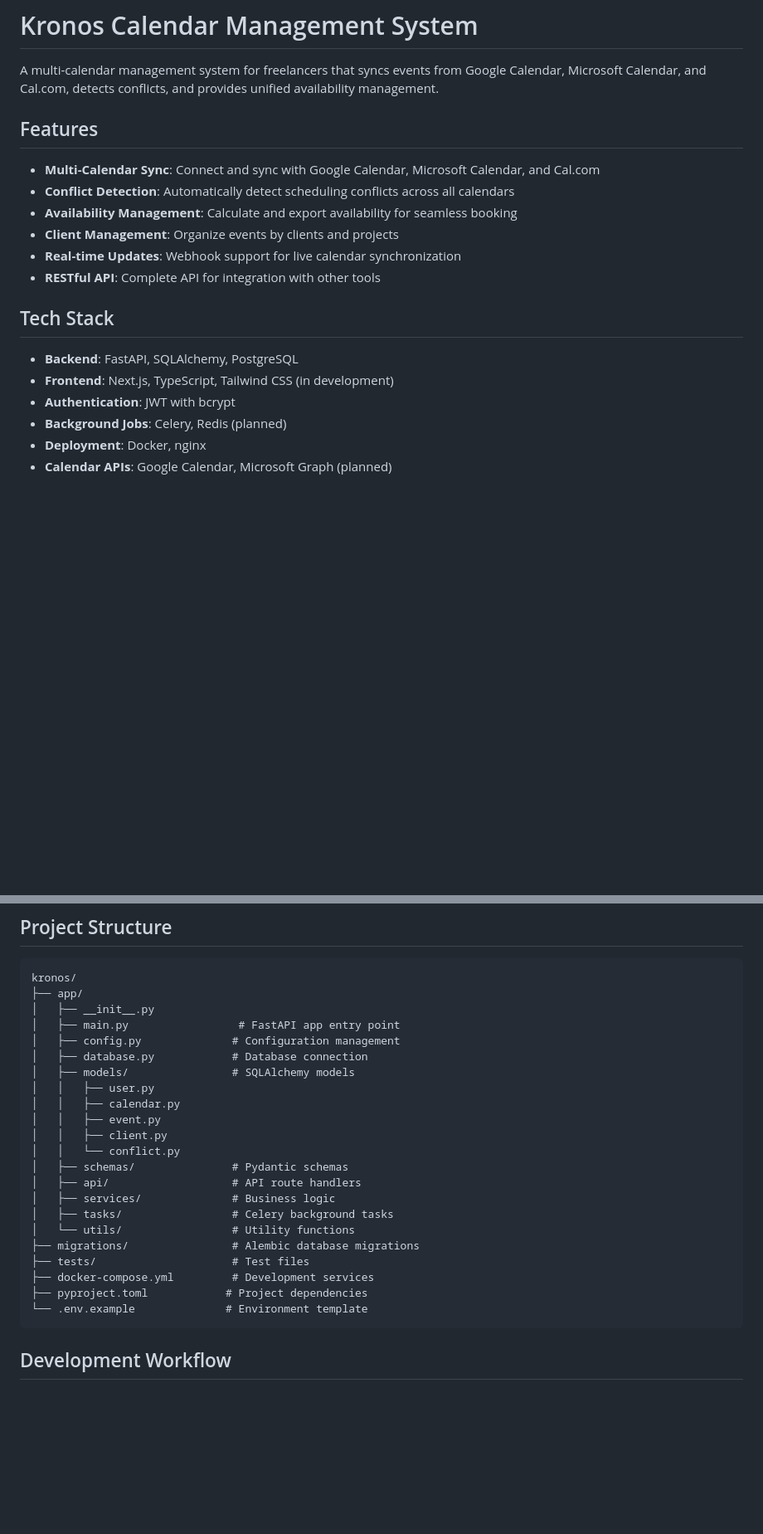
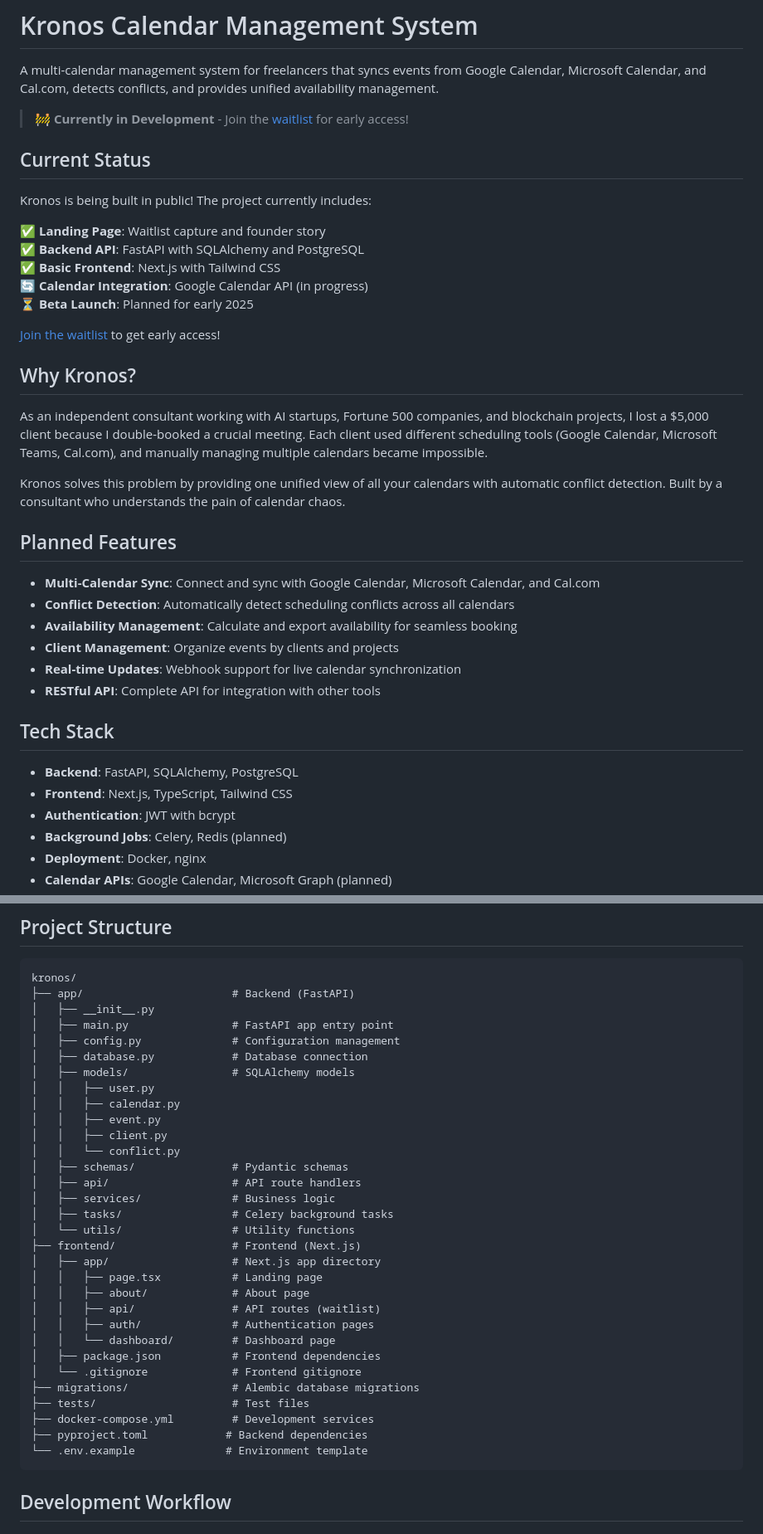
Before and after one commit to anjor/kronos, a Markdown page: README.md, 2 parts joined by grey strips. Shown at 83% size. GitHub-like rendering; blank space fills up the shorter version.

Commit message:
Update README with current project status and waitlist info
- Add current development status with progress indicators
- Include founder story and motivation behind Kronos
- Update project structure to reflect frontend directory
- Add waitlist links and building in public section
- Update deployment instructions for frontend and backend
- Clarify that frontend is complete, backend is in progress

````diff
--- a/README.md
+++ b/README.md
@@ -2,7 +2,27 @@
 
 A multi-calendar management system for freelancers that syncs events from Google Calendar, Microsoft Calendar, and Cal.com, detects conflicts, and provides unified availability management.
 
-## Features
+> 🚧 **Currently in Development** - Join the [waitlist](https://kronos-landing.vercel.app) for early access!
+
+## Current Status
+
+Kronos is being built in public! The project currently includes:
+
+✅ **Landing Page**: Waitlist capture and founder story
+✅ **Backend API**: FastAPI with SQLAlchemy and PostgreSQL
+✅ **Basic Frontend**: Next.js with Tailwind CSS
+🔄 **Calendar Integration**: Google Calendar API (in progress)
+⏳ **Beta Launch**: Planned for early 2025
+
+[Join the waitlist](https://kronos-landing.vercel.app) to get early access!
+
+## Why Kronos?
+
+As an independent consultant working with AI startups, Fortune 500 companies, and blockchain projects, I lost a $5,000 client because I double-booked a crucial meeting. Each client used different scheduling tools (Google Calendar, Microsoft Teams, Cal.com), and manually managing multiple calendars became impossible.
+
+Kronos solves this problem by providing one unified view of all your calendars with automatic conflict detection. Built by a consultant who understands the pain of calendar chaos.
+
+## Planned Features
 
 - **Multi-Calendar Sync**: Connect and sync with Google Calendar, Microsoft Calendar, and Cal.com
 - **Conflict Detection**: Automatically detect scheduling conflicts across all calendars
@@ -14,7 +34,7 @@ A multi-calendar management system for freelancers that syncs events from Google
 ## Tech Stack
 
 - **Backend**: FastAPI, SQLAlchemy, PostgreSQL
-- **Frontend**: Next.js, TypeScript, Tailwind CSS (in development)
+- **Frontend**: Next.js, TypeScript, Tailwind CSS
 - **Authentication**: JWT with bcrypt
 - **Background Jobs**: Celery, Redis (planned)
 - **Deployment**: Docker, nginx
@@ -168,9 +196,9 @@ POST /api/conflicts/{id}/resolve # Mark conflict as resolved
 
 ```
 kronos/
-├── app/
+├── app/                       # Backend (FastAPI)
 │   ├── __init__.py
-│   ├── main.py                 # FastAPI app entry point
+│   ├── main.py                # FastAPI app entry point
 │   ├── config.py              # Configuration management
 │   ├── database.py            # Database connection
 │   ├── models/                # SQLAlchemy models
@@ -184,10 +212,19 @@ kronos/
 │   ├── services/              # Business logic
 │   ├── tasks/                 # Celery background tasks
 │   └── utils/                 # Utility functions
+├── frontend/                  # Frontend (Next.js)
+│   ├── app/                   # Next.js app directory
+│   │   ├── page.tsx           # Landing page
+│   │   ├── about/             # About page
+│   │   ├── api/               # API routes (waitlist)
+│   │   ├── auth/              # Authentication pages
+│   │   └── dashboard/         # Dashboard page
+│   ├── package.json           # Frontend dependencies
+│   └── .gitignore             # Frontend gitignore
 ├── migrations/                # Alembic database migrations
 ├── tests/                     # Test files
 ├── docker-compose.yml         # Development services
-├── pyproject.toml            # Project dependencies
+├── pyproject.toml            # Backend dependencies
 └── .env.example              # Environment template
 ```
 
````
Also changed, not shown: other parts of README.md (+18 -2 lines).
